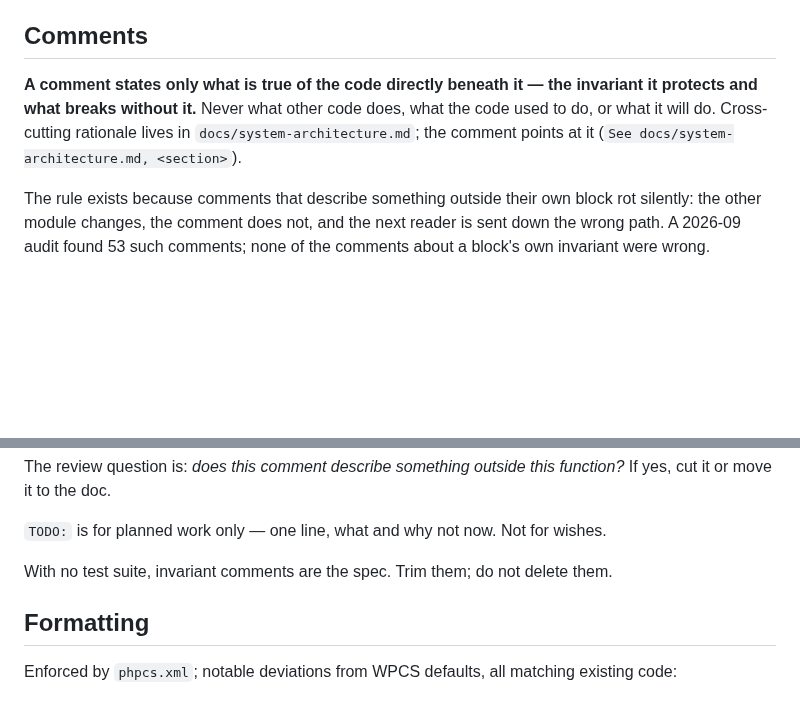
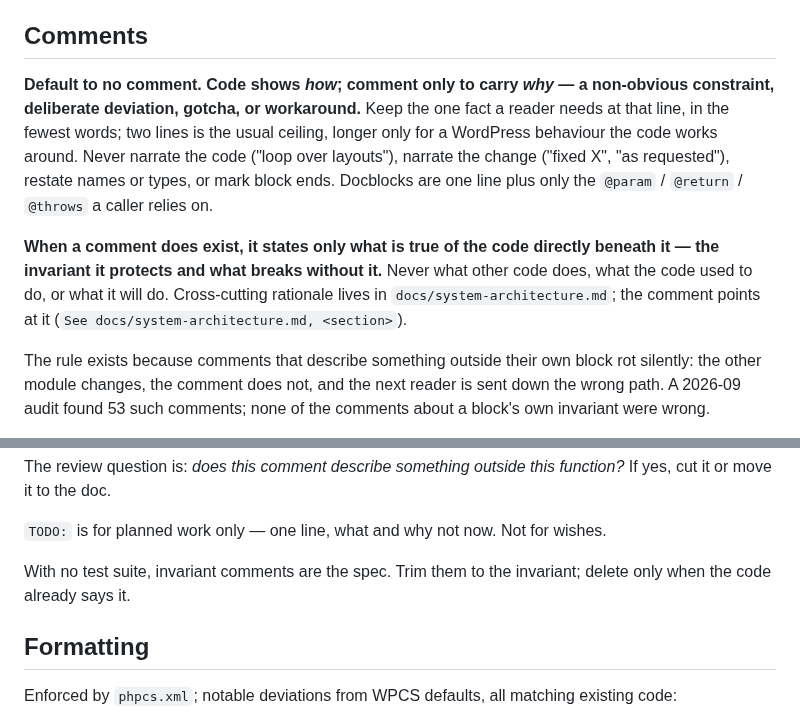
Before and after one commit to YayCommerce/YayCheckout, a Markdown page: docs/code-standards.md, 2 parts joined by grey strips. GitHub-like rendering; blank space fills up the shorter version.

Commit message:
docs: add the why-only comment density rule
Default to no comment; comment only to carry a non-obvious constraint,
deviation, gotcha or workaround, in the fewest words. Names the AI-comment
tells to avoid (narrating code or the change, restating names, marking
block ends) and caps docblocks at one line plus the tags callers rely on.

```diff
--- a/docs/code-standards.md
+++ b/docs/code-standards.md
@@ -186,7 +186,9 @@ Plan is derived, not declared. `Plan::is_pro()` reports whether the provider act
 
 ## Comments
 
-**A comment states only what is true of the code directly beneath it — the invariant it protects and what breaks without it.** Never what other code does, what the code used to do, or what it will do. Cross-cutting rationale lives in `docs/system-architecture.md`; the comment points at it (`See docs/system-architecture.md, <section>`).
+**Default to no comment. Code shows *how*; comment only to carry *why* — a non-obvious constraint, deliberate deviation, gotcha, or workaround.** Keep the one fact a reader needs at that line, in the fewest words; two lines is the usual ceiling, longer only for a WordPress behaviour the code works around. Never narrate the code ("loop over layouts"), narrate the change ("fixed X", "as requested"), restate names or types, or mark block ends. Docblocks are one line plus only the `@param` / `@return` / `@throws` a caller relies on.
+
+**When a comment does exist, it states only what is true of the code directly beneath it — the invariant it protects and what breaks without it.** Never what other code does, what the code used to do, or what it will do. Cross-cutting rationale lives in `docs/system-architecture.md`; the comment points at it (`See docs/system-architecture.md, <section>`).
 
 The rule exists because comments that describe something outside their own block rot silently: the other module changes, the comment does not, and the next reader is sent down the wrong path. A 2026-09 audit found 53 such comments; none of the comments about a block's own invariant were wrong.
 
@@ -205,7 +207,7 @@ The review question is: *does this comment describe something outside this funct
 
 `TODO:` is for planned work only — one line, what and why not now. Not for wishes.
 
-With no test suite, invariant comments are the spec. Trim them; do not delete them.
+With no test suite, invariant comments are the spec. Trim them to the invariant; delete only when the code already says it.
 
 ## Formatting
 
```
